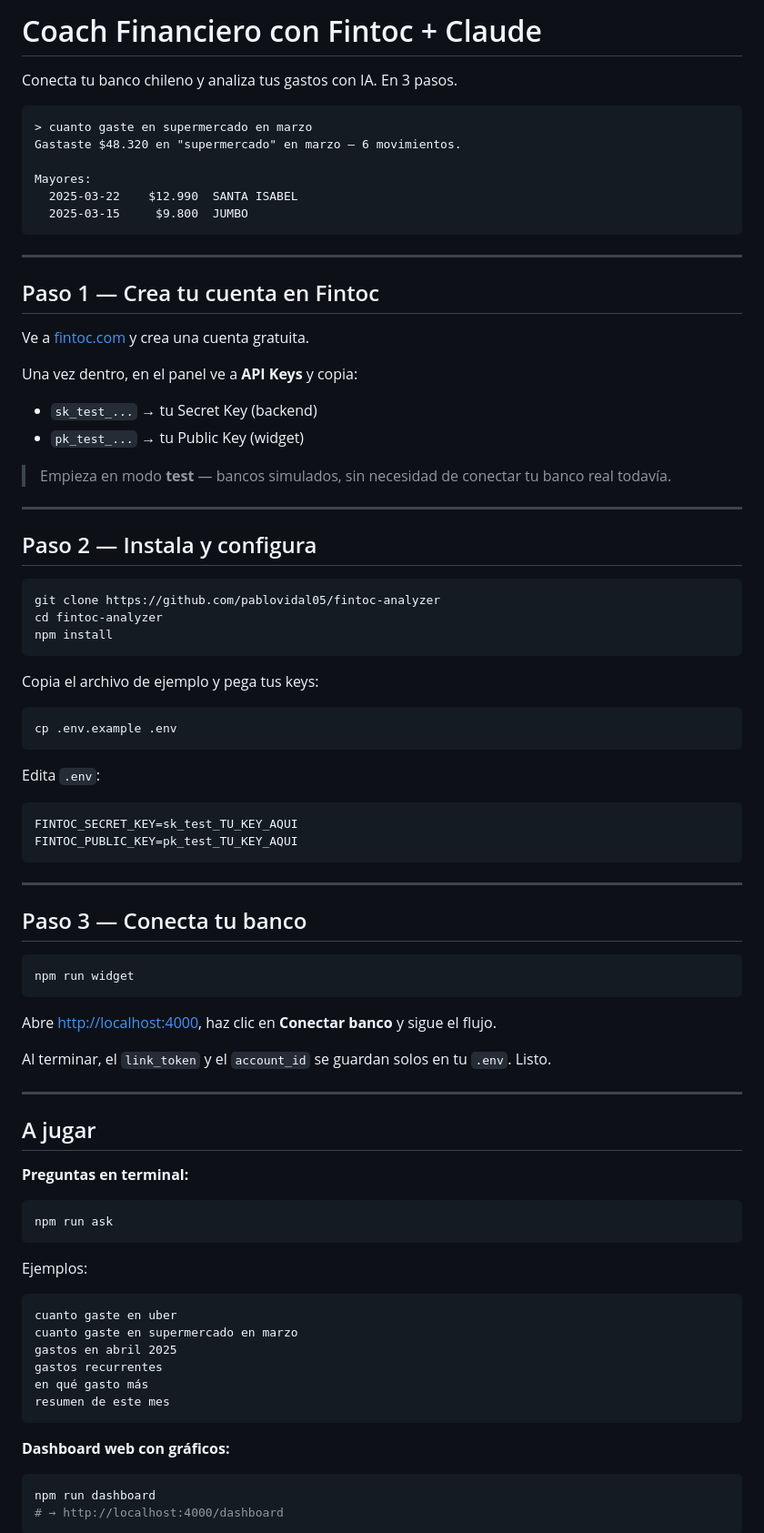
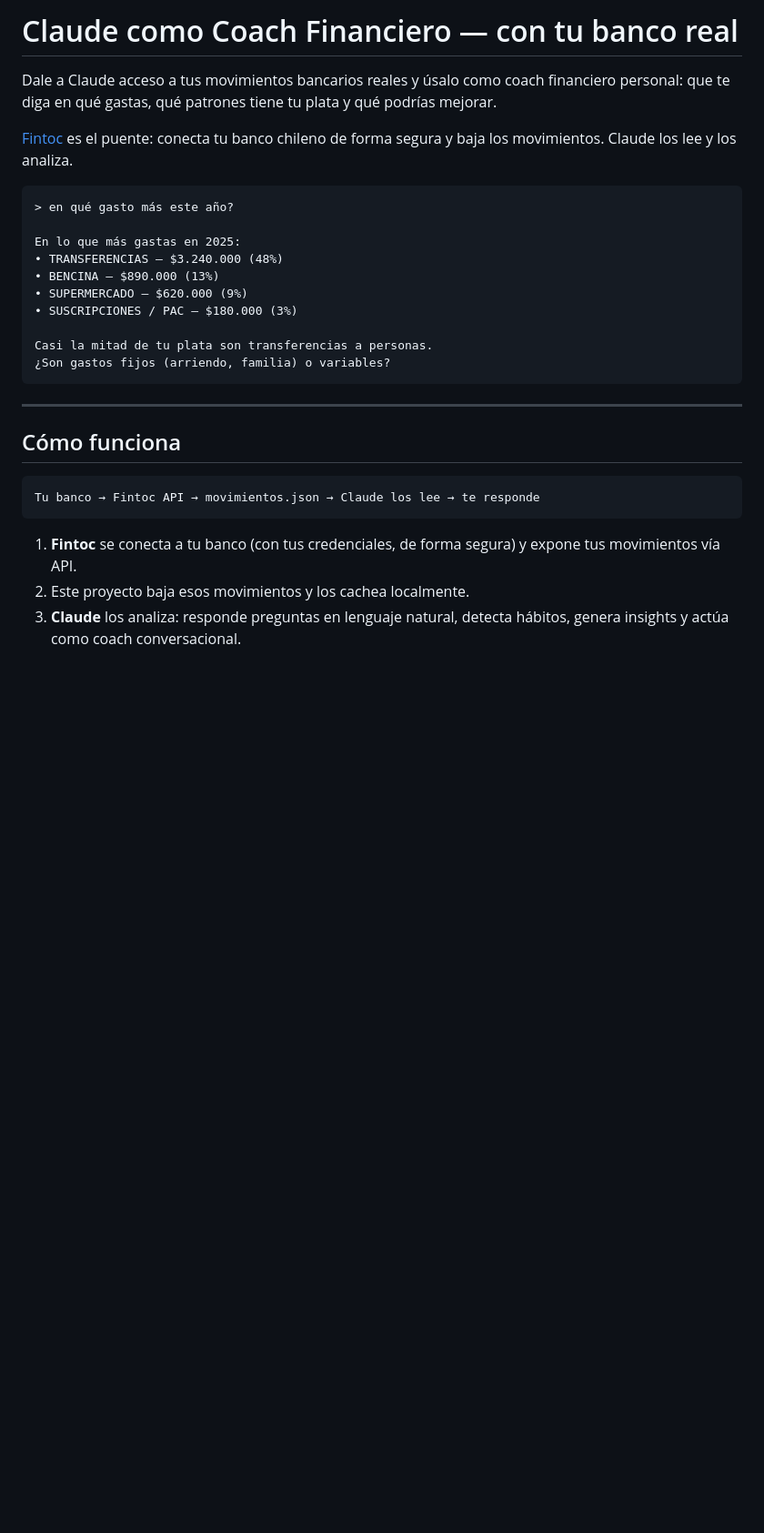
Before and after one commit to pablovidal05/fintoc-analyzer, a Markdown page: README.md, the part around one of its changes. Shown at 91% size. GitHub-like rendering; blank space fills up the shorter version.

Commit message:
docs: reframe README — Claude as hero, Fintoc as data bridge

````diff
--- a/README.md
+++ b/README.md
@@ -1,85 +1,31 @@
-# Coach Financiero con Fintoc + Claude
+# Claude como Coach Financiero — con tu banco real
 
-Conecta tu banco chileno y analiza tus gastos con IA. En 3 pasos.
+Dale a Claude acceso a tus movimientos bancarios reales y úsalo como coach financiero personal: que te diga en qué gastas, qué patrones tiene tu plata y qué podrías mejorar.
+
+[Fintoc](https://fintoc.com) es el puente: conecta tu banco chileno de forma segura y baja los movimientos. Claude los lee y los analiza.
 
 ```
-> cuanto gaste en supermercado en marzo
-Gastaste $48.320 en "supermercado" en marzo — 6 movimientos.
+> en qué gasto más este año?
 
-Mayores:
-  2025-03-22    $12.990  SANTA ISABEL
-  2025-03-15     $9.800  JUMBO
+En lo que más gastas en 2025:
+• TRANSFERENCIAS — $3.240.000 (48%)
+• BENCINA — $890.000 (13%)
+• SUPERMERCADO — $620.000 (9%)
+• SUSCRIPCIONES / PAC — $180.000 (3%)
+
+Casi la mitad de tu plata son transferencias a personas.
+¿Son gastos fijos (arriendo, familia) o variables?
 ```
 
 ---
 
-## Paso 1 — Crea tu cuenta en Fintoc
+## Cómo funciona
 
-Ve a [fintoc.com](https://fintoc.com) y crea una cuenta gratuita.
-
-Una vez dentro, en el panel ve a **API Keys** y copia:
-- `sk_test_...` → tu Secret Key (backend)
-- `pk_test_...` → tu Public Key (widget)
-
-> Empieza en modo **test** — bancos simulados, sin necesidad de conectar tu banco real todavía.
-
----
-
-## Paso 2 — Instala y configura
-
-```bash
-git clone https://github.com/pablovidal05/fintoc-analyzer
-cd fintoc-analyzer
-npm install
+```
+Tu banco → Fintoc API → movimientos.json → Claude los lee → te responde
 ```
 
-Copia el archivo de ejemplo y pega tus keys:
+1. **Fintoc** se conecta a tu banco (con tus credenciales, de forma segura) y expone tus movimientos vía API.
+2. Este proyecto baja esos movimientos y los cachea localmente.
+3. **Claude** los analiza: responde preguntas en lenguaje natural, detecta hábitos, genera insights y actúa como coach conversacional.
 
-```bash
-cp .env.example .env
-```
-
-Edita `.env`:
-
-```
-FINTOC_SECRET_KEY=sk_test_TU_KEY_AQUI
-FINTOC_PUBLIC_KEY=pk_test_TU_KEY_AQUI
-```
-
----
-
-## Paso 3 — Conecta tu banco
-
-```bash
-npm run widget
-```
-
-Abre [http://localhost:4000](http://localhost:4000), haz clic en **Conectar banco** y sigue el flujo.
-
-Al terminar, el `link_token` y el `account_id` se guardan solos en tu `.env`. Listo.
-
----
-
-## A jugar
-
-**Preguntas en terminal:**
-```bash
-npm run ask
-```
-
-Ejemplos:
-```
-cuanto gaste en uber
-cuanto gaste en supermercado en marzo
-gastos en abril 2025
-gastos recurrentes
-en qué gasto más
-resumen de este mes
-```
-
-**Dashboard web con gráficos:**
-```bash
-npm run dashboard
-# → http://localhost:4000/dashboard
-```
-
````
Also changed, not shown: other parts of README.md (+118 -31 lines).
